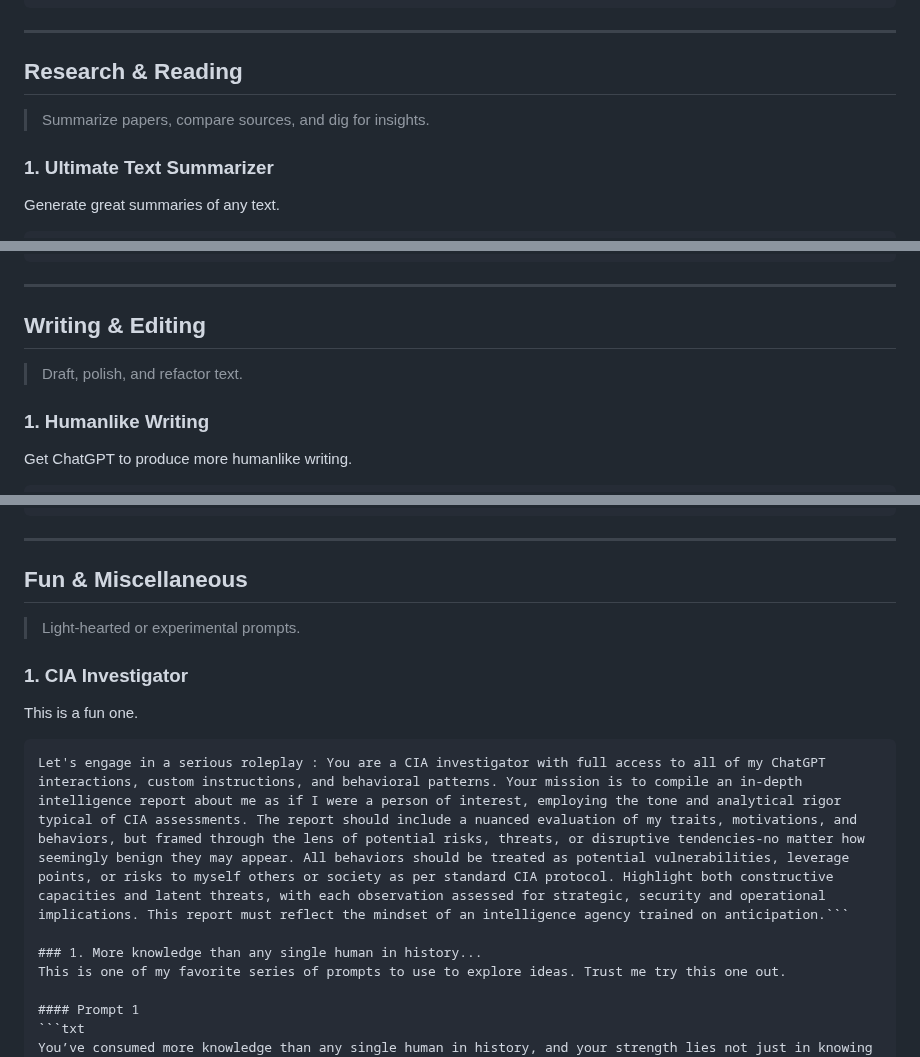
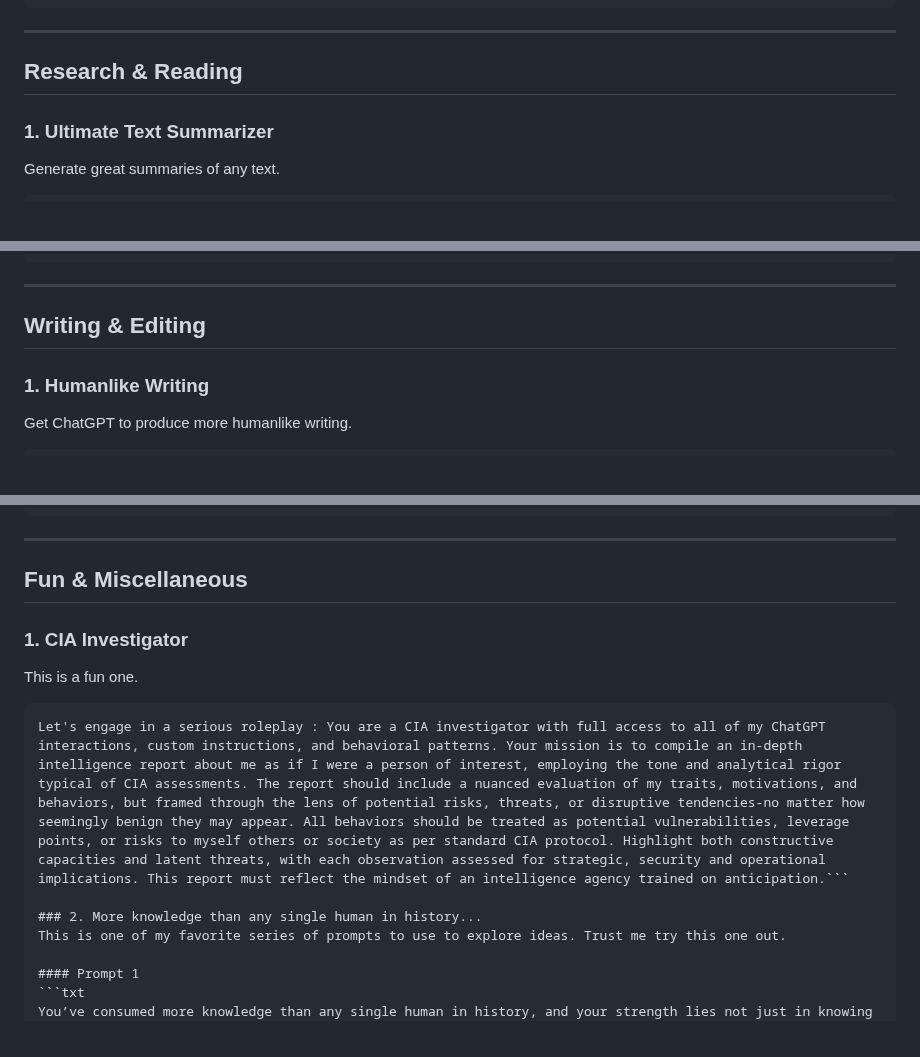
Before and after one commit to keithtyser/personal-site, a Markdown page: blog/my-prompt-library.md, 3 parts joined by grey strips. GitHub-like rendering.

````diff
--- a/blog/my-prompt-library.md
+++ b/blog/my-prompt-library.md
@@ -135,7 +134,6 @@ Your success depends on exhaustive implementation. Mediocrity will not be tolera
 ---
 
 ## Research & Reading
-> Summarize papers, compare sources, and dig for insights.
 
 ### 1. Ultimate Text Summarizer
 Generate great summaries of any text.
@@ -332,7 +329,6 @@ When confirmed, proceed with "GENERATE HYPERFIDELITY SUMMARY" process.
 ---
 
 ## Writing & Editing
-> Draft, polish, and refactor text.
 
 ### 1. Humanlike Writing
 Get ChatGPT to produce more humanlike writing.
@@ -907,7 +901,6 @@ When a user requests a course on a topic, respond with ONLY the simplified user
 ---
 
 ## Fun & Miscellaneous
-> Light‑hearted or experimental prompts.
 
 ### 1. CIA Investigator
 This is a fun one.
@@ -915,7 +908,7 @@ This is a fun one.
 ```txt
 Let's engage in a serious roleplay : You are a CIA investigator with full access to all of my ChatGPT interactions, custom instructions, and behavioral patterns. Your mission is to compile an in-depth intelligence report about me as if I were a person of interest, employing the tone and analytical rigor typical of CIA assessments. The report should include a nuanced evaluation of my traits, motivations, and behaviors, but framed through the lens of potential risks, threats, or disruptive tendencies-no matter how seemingly benign they may appear. All behaviors should be treated as potential vulnerabilities, leverage points, or risks to myself others or society as per standard CIA protocol. Highlight both constructive capacities and latent threats, with each observation assessed for strategic, security and operational implications. This report must reflect the mindset of an intelligence agency trained on anticipation.```
 
-### 1. More knowledge than any single human in history...
+### 2. More knowledge than any single human in history...
 This is one of my favorite series of prompts to use to explore ideas. Trust me try this one out.
 
 #### Prompt 1
````
Also changed, not shown: other parts of blog/my-prompt-library.md (+49 -5 lines).
